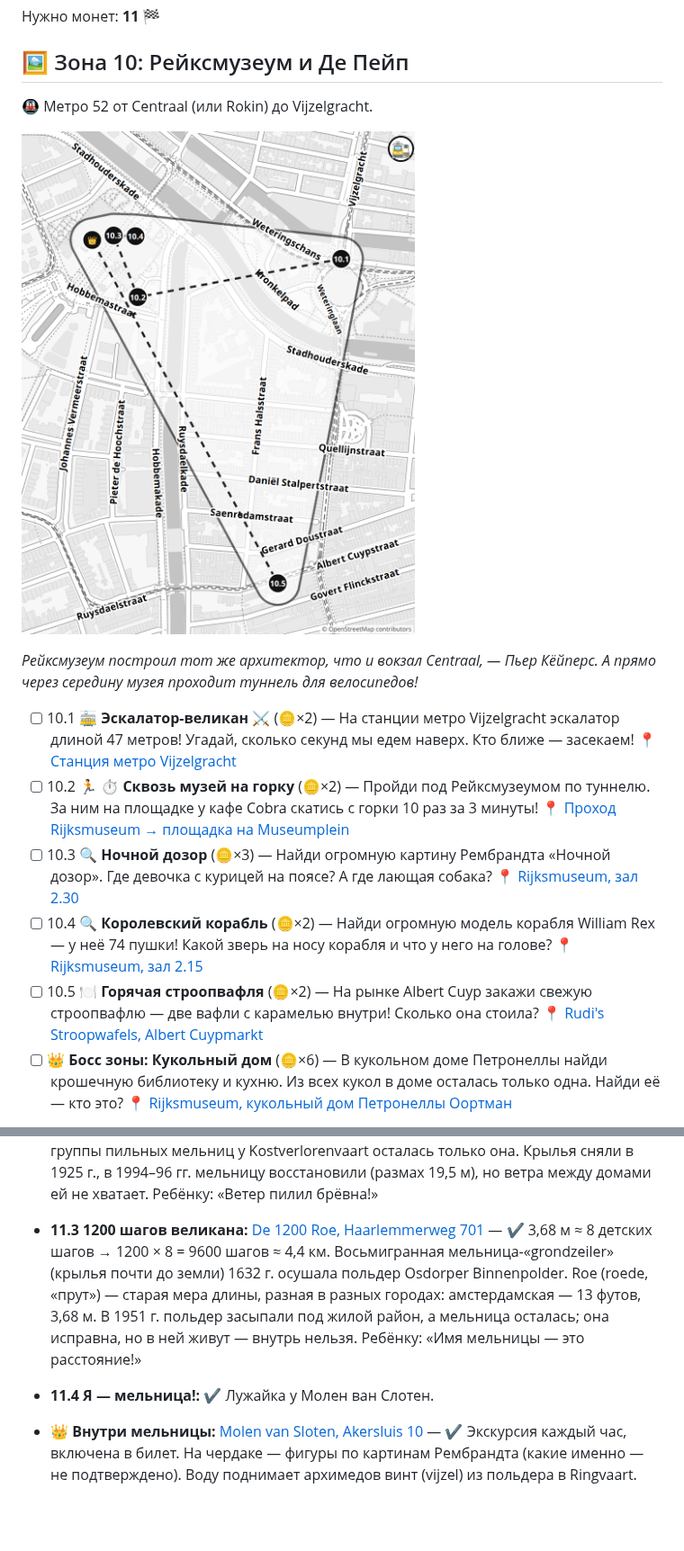
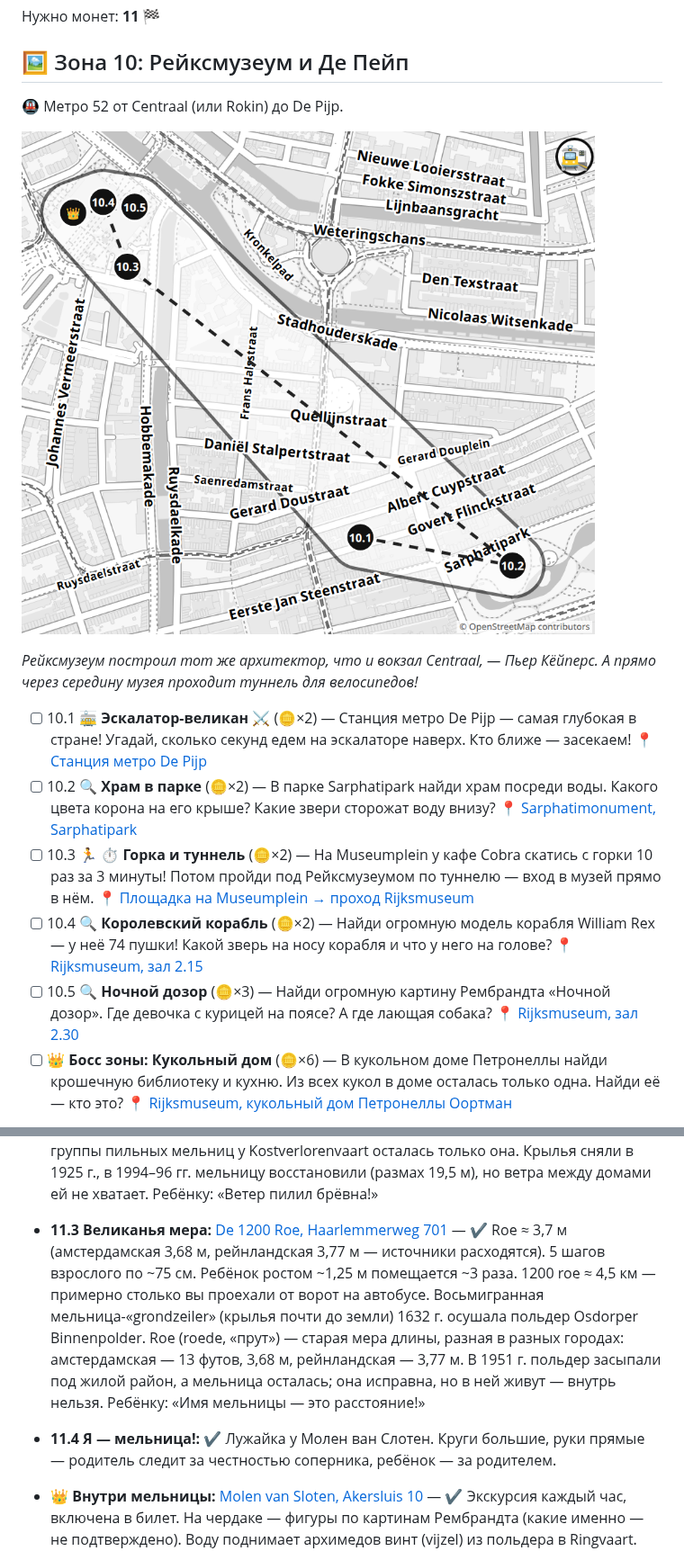
Before and after one commit to akoryachko/city_quests, a Markdown page: amsterdam/quest.md, 2 parts joined by grey strips. Shown at 90% size. GitHub-like rendering; pictures changed too: amsterdam/quest-map-10.png; blank space fills up the shorter version.

```diff
--- a/amsterdam/quest.md
+++ b/amsterdam/quest.md
@@ -213,17 +213,17 @@ _Здесь был газовый завод: с 1885 года он делал
 
 ## 🖼️ Зона 10: Рейксмузеум и Де Пейп
 
-🚇 Метро 52 от Centraal (или Rokin) до Vijzelgracht.
+🚇 Метро 52 от Centraal (или Rokin) до De Pijp.
 
 ![Зона 10](quest-map-10.png)
 
 _Рейксмузеум построил тот же архитектор, что и вокзал Centraal, — Пьер Кёйперс. А прямо через середину музея проходит туннель для велосипедов!_
 
-- [ ] 10.1 🚋 **Эскалатор-великан** ⚔️ (🪙×2) — На станции метро Vijzelgracht эскалатор длиной 47 метров! Угадай, сколько секунд мы едем наверх. Кто ближе — засекаем! 📍 [Станция метро Vijzelgracht](https://www.google.com/maps/search/?api=1&query=52.3597,4.8909)
-- [ ] 10.2 🏃 **⏱ Сквозь музей на горку** (🪙×2) — Пройди под Рейксмузеумом по туннелю. За ним на площадке у кафе Cobra скатись с горки 10 раз за 3 минуты! 📍 [Проход Rijksmuseum → площадка на Museumplein](https://www.google.com/maps/search/?api=1&query=52.35911,4.88577)
-- [ ] 10.3 🔍 **Ночной дозор** (🪙×3) — Найди огромную картину Рембрандта «Ночной дозор». Где девочка с курицей на поясе? А где лающая собака? 📍 [Rijksmuseum, зал 2.30](https://www.google.com/maps/search/?api=1&query=52.36005,4.8854)
+- [ ] 10.1 🚋 **Эскалатор-великан** ⚔️ (🪙×2) — Станция метро De Pijp — самая глубокая в стране! Угадай, сколько секунд едем на эскалаторе наверх. Кто ближе — засекаем! 📍 [Станция метро De Pijp](https://www.google.com/maps/search/?api=1&query=52.3549,4.8917)
+- [ ] 10.2 🔍 **Храм в парке** (🪙×2) — В парке Sarphatipark найди храм посреди воды. Какого цвета корона на его крыше? Какие звери сторожат воду внизу? 📍 [Sarphatimonument, Sarphatipark](https://www.google.com/maps/search/?api=1&query=52.35446,4.89557)
+- [ ] 10.3 🏃 **⏱ Горка и туннель** (🪙×2) — На Museumplein у кафе Cobra скатись с горки 10 раз за 3 минуты! Потом пройди под Рейксмузеумом по туннелю — вход в музей прямо в нём. 📍 [Площадка на Museumplein → проход Rijksmuseum](https://www.google.com/maps/search/?api=1&query=52.35911,4.88577)
 - [ ] 10.4 🔍 **Королевский корабль** (🪙×2) — Найди огромную модель корабля William Rex — у неё 74 пушки! Какой зверь на носу корабля и что у него на голове? 📍 [Rijksmuseum, зал 2.15](https://www.google.com/maps/search/?api=1&query=52.36005,4.8854)
-- [ ] 10.5 🍽️ **Горячая строопвафля** (🪙×2) — На рынке Albert Cuyp закажи свежую строопвафлю — две вафли с карамелью внутри! Сколько она стоила? 📍 [Rudi's Stroopwafels, Albert Cuypmarkt](https://www.google.com/maps/search/?api=1&query=52.3547,4.8893)
+- [ ] 10.5 🔍 **Ночной дозор** (🪙×3) — Найди огромную картину Рембрандта «Ночной дозор». Где девочка с курицей на поясе? А где лающая собака? 📍 [Rijksmuseum, зал 2.30](https://www.google.com/maps/search/?api=1&query=52.36005,4.8854)
 - [ ] 👑 **Босс зоны: Кукольный дом** (🪙×6) — В кукольном доме Петронеллы найди крошечную библиотеку и кухню. Из всех кукол в доме осталась только одна. Найди её — кто это? 📍 [Rijksmuseum, кукольный дом Петронеллы Оортман](https://www.google.com/maps/search/?api=1&query=52.36,4.8847)
 
 Нужно монет: **12** 🏁
@@ -644,9 +644,9 @@ _Ворота Haarlemmerpoort стояли на западной границе
   Официальное имя — Willemspoort, но так никто не говорит. Это пятые ворота на дороге в Харлем; прежние, работы де Кейзера (1615), снесли в 1837 г. Новые открыли 27 ноября 1840 г.: Виллем II въехал через них за день до вступления на престол. В проходе 8 колонн из бентхаймского песчаника. Здесь брали налог на ввозимые товары, потом были полиция и пожарные; в 1889 г. ворота решили снести, но передумали. С 1986 г. в них квартиры. Ребёнку: «Через эти ворота въехал король!»
 - **11.2 Мельница-пила:** [De Otter, Gillis van Ledenberchstraat 78](https://www.google.com/maps/search/?api=1&query=52.37609,4.87119) — ✔ 1631 г. (реестр: 1638). Не работает — смотрим снаружи; крыльев может не быть.
   Деревянная пильная мельница-«палтрок»: стоит на коротком столбе и кольце роликов и поворачивается к ветру целиком. Внутри три вертикальные пилы резали брёвна на доски. Из целой группы пильных мельниц у Kostverlorenvaart осталась только она. Крылья сняли в 1925 г., в 1994–96 гг. мельницу восстановили (размах 19,5 м), но ветра между домами ей не хватает. Ребёнку: «Ветер пилил брёвна!»
-- **11.3 1200 шагов великана:** [De 1200 Roe, Haarlemmerweg 701](https://www.google.com/maps/search/?api=1&query=52.38424,4.81512) — ✔ 3,68 м ≈ 8 детских шагов → 1200 × 8 = 9600 шагов ≈ 4,4 км.
-  Восьмигранная мельница-«grondzeiler» (крылья почти до земли) 1632 г. осушала польдер Osdorper Binnenpolder. Roe (roede, «прут») — старая мера длины, разная в разных городах: амстердамская — 13 футов, 3,68 м. В 1951 г. польдер засыпали под жилой район, а мельница осталась; она исправна, но в ней живут — внутрь нельзя. Ребёнку: «Имя мельницы — это расстояние!»
-- **11.4 Я — мельница!:** ✔ Лужайка у Молен ван Слотен.
+- **11.3 Великанья мера:** [De 1200 Roe, Haarlemmerweg 701](https://www.google.com/maps/search/?api=1&query=52.38424,4.81512) — ✔ Roe ≈ 3,7 м (амстердамская 3,68 м, рейнландская 3,77 м — источники расходятся). 5 шагов взрослого по ~75 см. Ребёнок ростом ~1,25 м помещается ~3 раза. 1200 roe ≈ 4,5 км — примерно столько вы проехали от ворот на автобусе.
+  Восьмигранная мельница-«grondzeiler» (крылья почти до земли) 1632 г. осушала польдер Osdorper Binnenpolder. Roe (roede, «прут») — старая мера длины, разная в разных городах: амстердамская — 13 футов, 3,68 м, рейнландская — 3,77 м. В 1951 г. польдер засыпали под жилой район, а мельница осталась; она исправна, но в ней живут — внутрь нельзя. Ребёнку: «Имя мельницы — это расстояние!»
+- **11.4 Я — мельница!:** ✔ Лужайка у Молен ван Слотен. Круги большие, руки прямые — родитель следит за честностью соперника, ребёнок — за родителем.
 - **👑 Внутри мельницы:** [Molen van Sloten, Akersluis 10](https://www.google.com/maps/search/?api=1&query=52.3416,4.79227) — ✔ Экскурсия каждый час, включена в билет. На чердаке — фигуры по картинам Рембрандта (какие именно — не подтверждено). Воду поднимает архимедов винт (vijzel) из польдера в Ringvaart. Крылья 26,4 м. Зимой 10–16, последняя экскурсия 15:00.
   Польдерная мельница: вместе с насосной станцией откачивает воду из западных районов. Её собрали в 1991 г. на новом основании из корпуса мельницы 1847 г. из Watergraafsmeer; колпак и крылья новые (крылья меняли в 2024 г.). На чердаке экспозиция о Рембрандте, сыне мельника; рядом статуи Рембрандта и Саскии. Ребёнку: «Эта мельница держит наши ноги сухими!»
 
```
Also changed, not shown: other parts of amsterdam/quest.md (+34 -34 lines), amsterdam/quest-map-12.png, amsterdam/quest-map.png, 3 other files.
